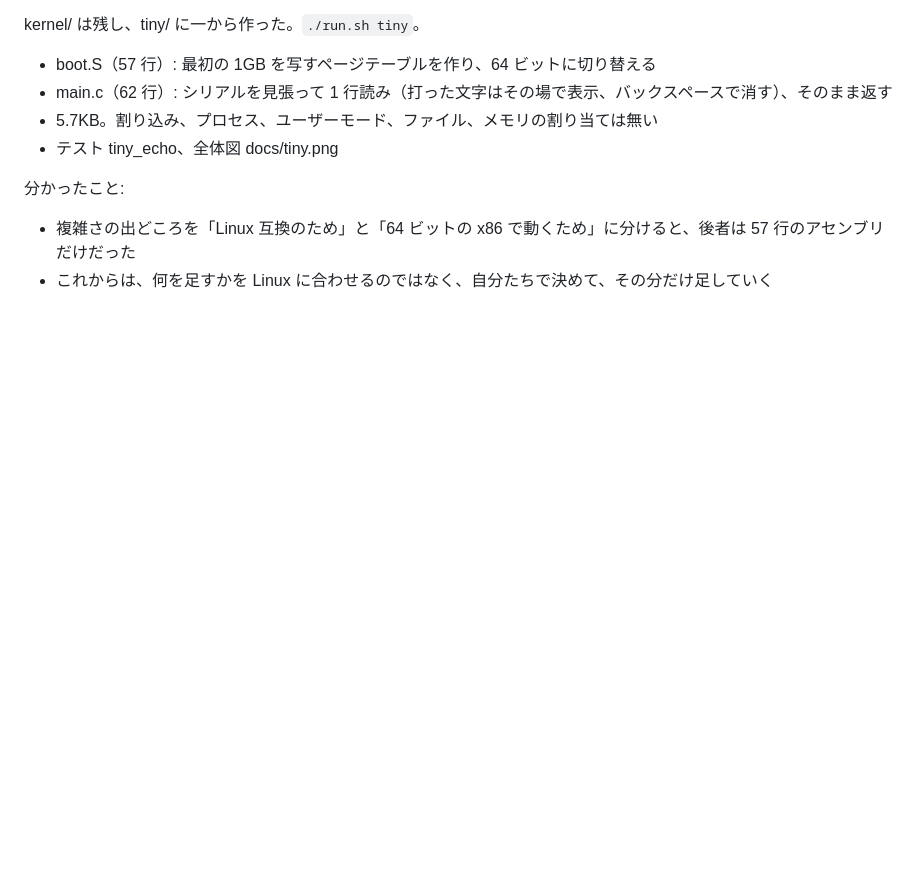
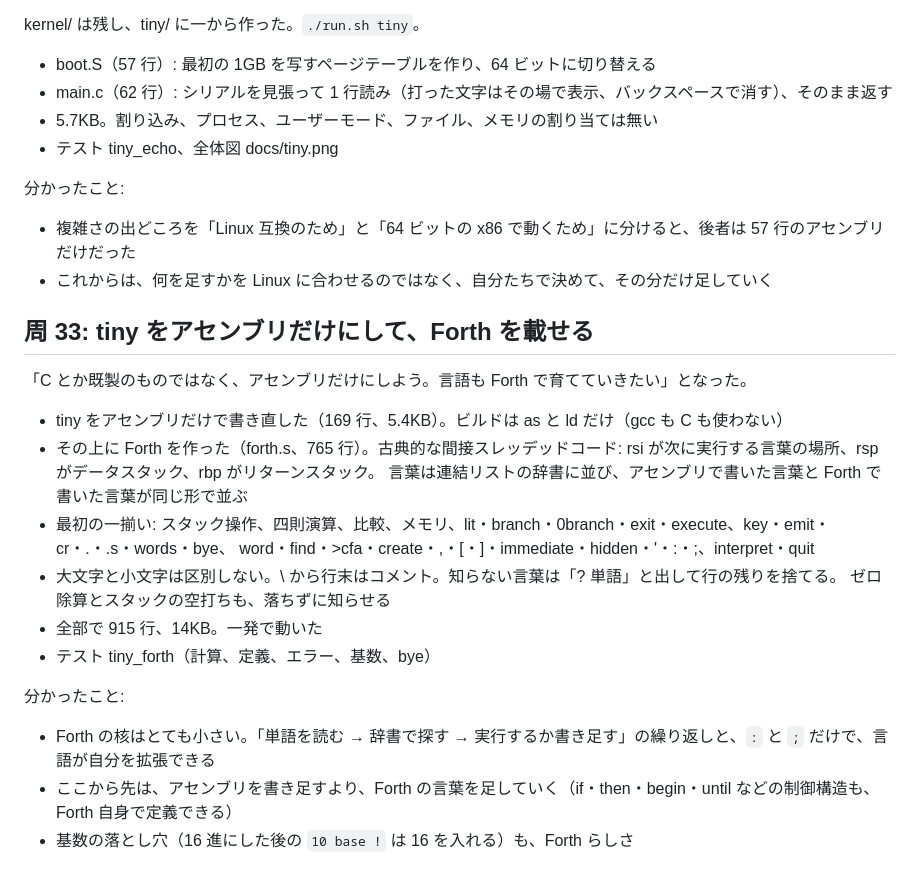
Before and after one commit to naga3/minios, a Markdown page: JOURNAL.md, the part around the change. Drawn GitHub-style; blank space fills up the shorter version.

```diff
--- a/JOURNAL.md
+++ b/JOURNAL.md
@@ -885,3 +885,24 @@ kernel/ は残し、tiny/ に一から作った。`./run.sh tiny`。
 
 - 複雑さの出どころを「Linux 互換のため」と「64 ビットの x86 で動くため」に分けると、後者は 57 行のアセンブリだけだった
 - これからは、何を足すかを Linux に合わせるのではなく、自分たちで決めて、その分だけ足していく
+
+## 周 33: tiny をアセンブリだけにして、Forth を載せる
+
+「C とか既製のものではなく、アセンブリだけにしよう。言語も Forth で育てていきたい」となった。
+
+- tiny をアセンブリだけで書き直した（169 行、5.4KB）。ビルドは as と ld だけ（gcc も C も使わない）
+- その上に Forth を作った（forth.s、765 行）。古典的な間接スレッデッドコード:
+  rsi が次に実行する言葉の場所、rsp がデータスタック、rbp がリターンスタック。
+  言葉は連結リストの辞書に並び、アセンブリで書いた言葉と Forth で書いた言葉が同じ形で並ぶ
+- 最初の一揃い: スタック操作、四則演算、比較、メモリ、lit・branch・0branch・exit・execute、key・emit・cr・.・.s・words・bye、
+  word・find・>cfa・create・,・[・]・immediate・hidden・'・:・;、interpret・quit
+- 大文字と小文字は区別しない。\ から行末はコメント。知らない言葉は「? 単語」と出して行の残りを捨てる。
+  ゼロ除算とスタックの空打ちも、落ちずに知らせる
+- 全部で 915 行、14KB。一発で動いた
+- テスト tiny_forth（計算、定義、エラー、基数、bye）
+
+分かったこと:
+
+- Forth の核はとても小さい。「単語を読む → 辞書で探す → 実行するか書き足す」の繰り返しと、`:` と `;` だけで、言語が自分を拡張できる
+- ここから先は、アセンブリを書き足すより、Forth の言葉を足していく（if・then・begin・until などの制御構造も、Forth 自身で定義できる）
+- 基数の落とし穴（16 進にした後の `10 base !` は 16 を入れる）も、Forth らしさ
```
Also changed, not shown: README.md (+10 -1 lines), docs/tiny.png, 7 other files.
